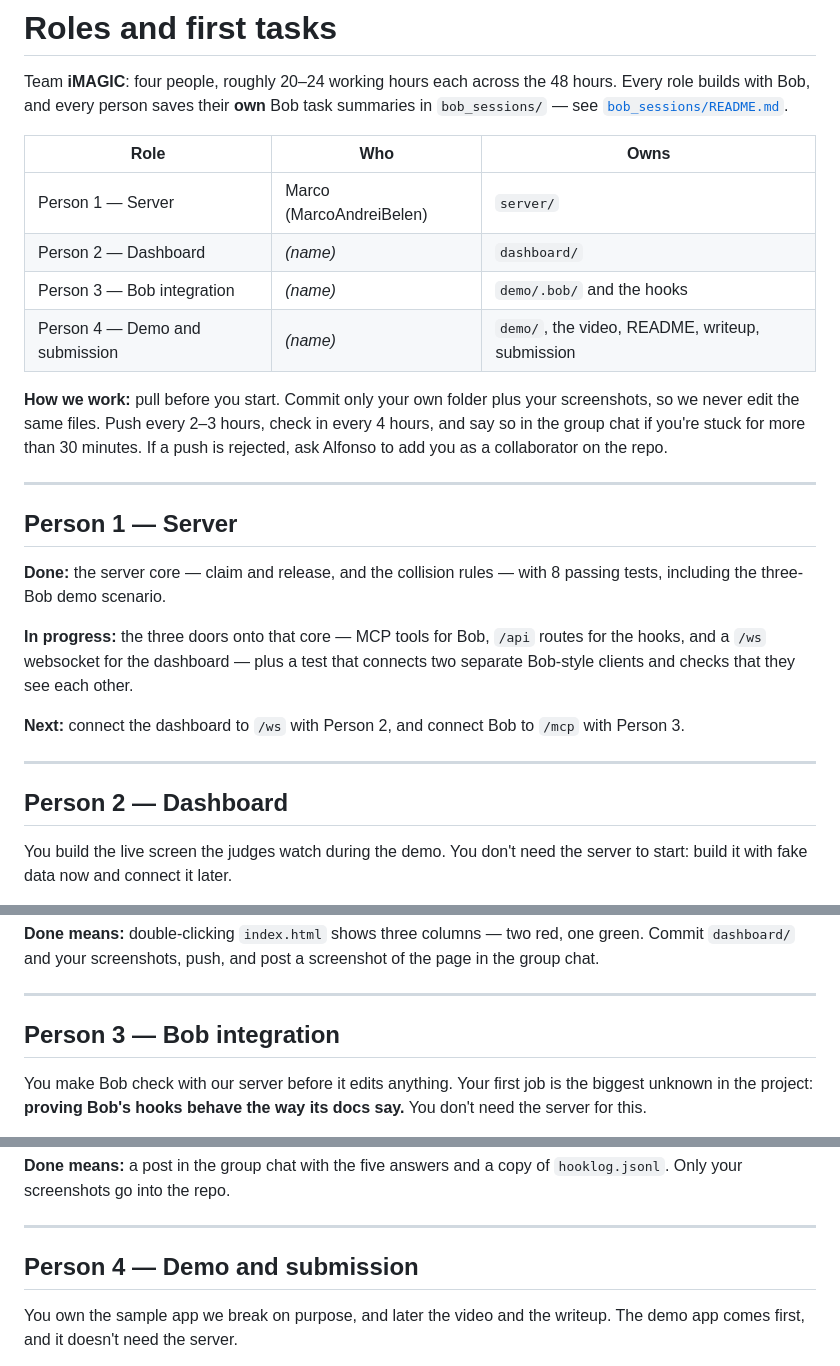
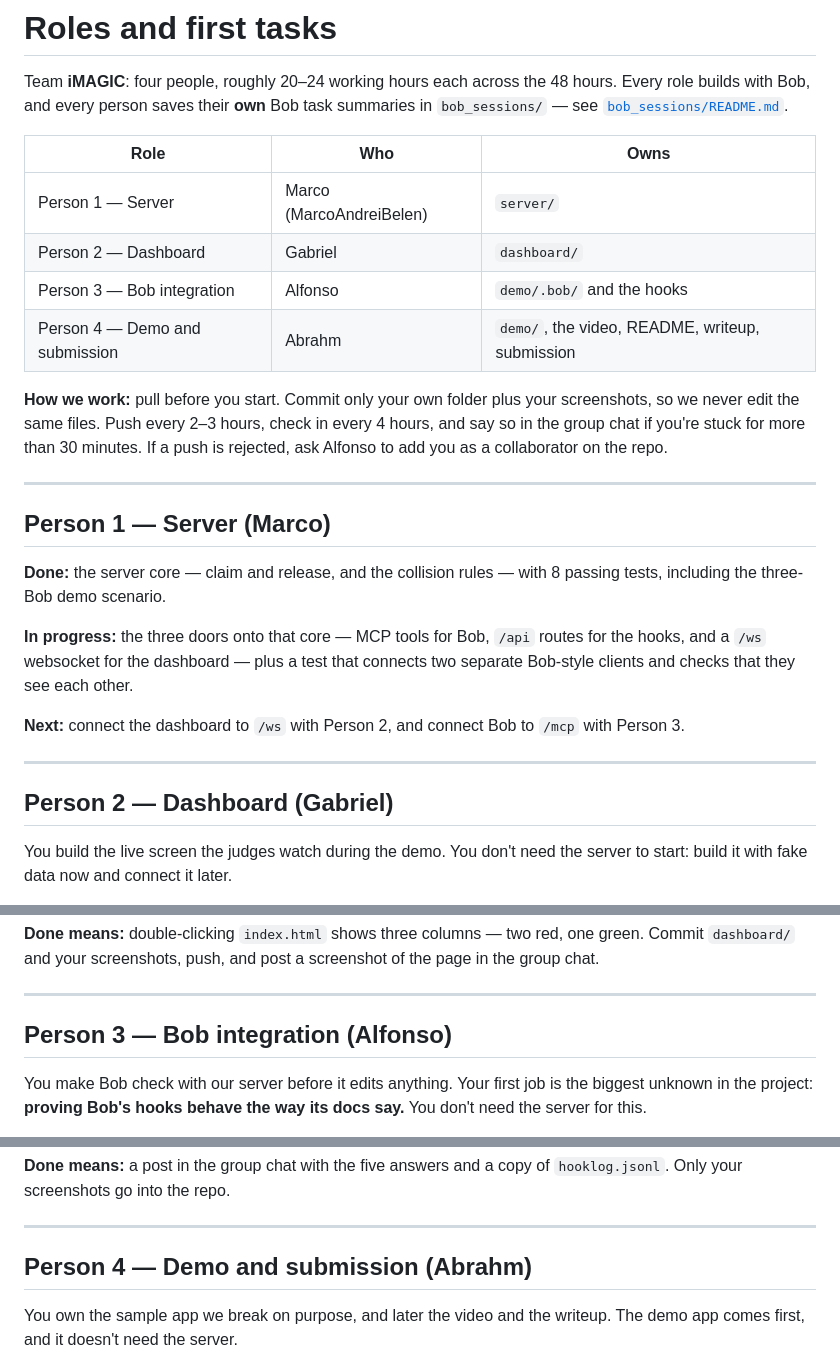
Before and after one commit to alfonsoVsebolino/agent_bobs, a Markdown page: docs/ROLES.md, 3 parts joined by grey strips. Rendered like a GitHub page.

Commit message:
Fill in the team: Gabriel, Alfonso and Abrahm

```diff
--- a/docs/ROLES.md
+++ b/docs/ROLES.md
@@ -7,9 +7,9 @@ summaries in `bob_sessions/` — see [`bob_sessions/README.md`](../bob_sessions/
 | Role | Who | Owns |
 |---|---|---|
 | Person 1 — Server | Marco (MarcoAndreiBelen) | `server/` |
-| Person 2 — Dashboard | _(name)_ | `dashboard/` |
-| Person 3 — Bob integration | _(name)_ | `demo/.bob/` and the hooks |
-| Person 4 — Demo and submission | _(name)_ | `demo/`, the video, README, writeup, submission |
+| Person 2 — Dashboard | Gabriel | `dashboard/` |
+| Person 3 — Bob integration | Alfonso | `demo/.bob/` and the hooks |
+| Person 4 — Demo and submission | Abrahm | `demo/`, the video, README, writeup, submission |
 
 **How we work:** pull before you start. Commit only your own folder plus your
 screenshots, so we never edit the same files. Push every 2–3 hours, check in every
@@ -18,7 +18,7 @@ a push is rejected, ask Alfonso to add you as a collaborator on the repo.
 
 ---
 
-## Person 1 — Server
+## Person 1 — Server (Marco)
 
 **Done:** the server core — claim and release, and the collision rules — with 8
 passing tests, including the three-Bob demo scenario.
@@ -32,7 +32,7 @@ with Person 3.
 
 ---
 
-## Person 2 — Dashboard
+## Person 2 — Dashboard (Gabriel)
 
 You build the live screen the judges watch during the demo. You don't need the
 server to start: build it with fake data now and connect it later.
@@ -68,7 +68,7 @@ the page in the group chat.
 
 ---
 
-## Person 3 — Bob integration
+## Person 3 — Bob integration (Alfonso)
 
 You make Bob check with our server before it edits anything. Your first job is
 the biggest unknown in the project: **proving Bob's hooks behave the way its docs
@@ -123,7 +123,7 @@ the Bob window.
 
 ---
 
-## Person 4 — Demo and submission
+## Person 4 — Demo and submission (Abrahm)
 
 You own the sample app we break on purpose, and later the video and the writeup.
 The demo app comes first, and it doesn't need the server.
```
